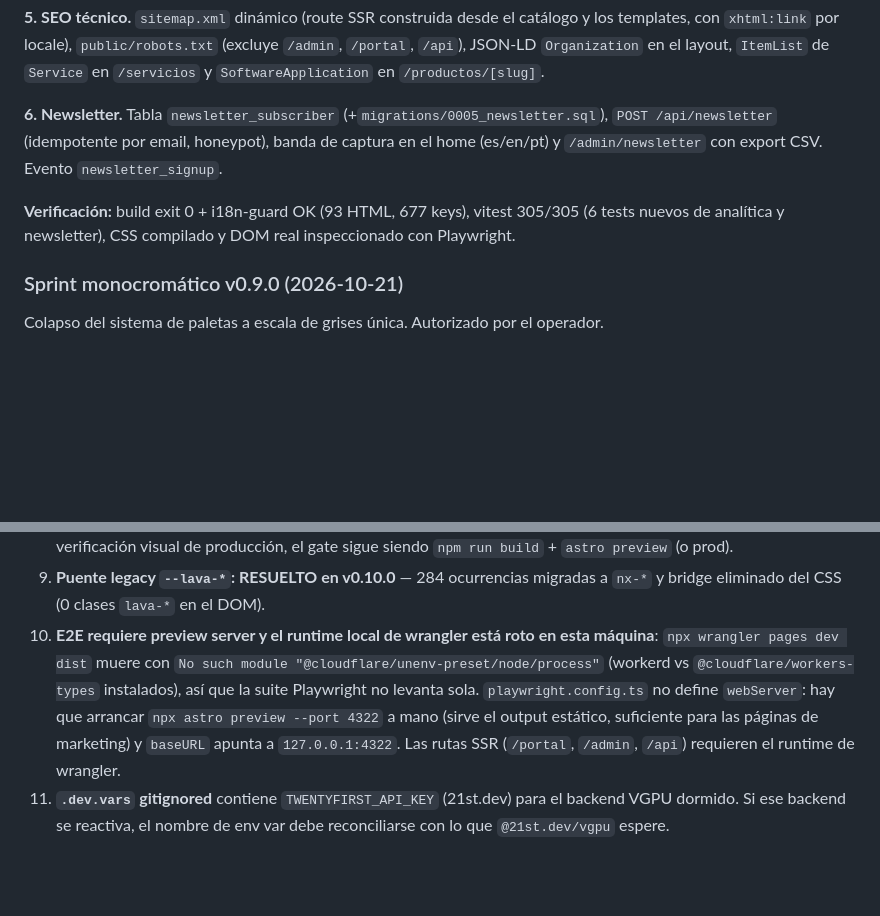
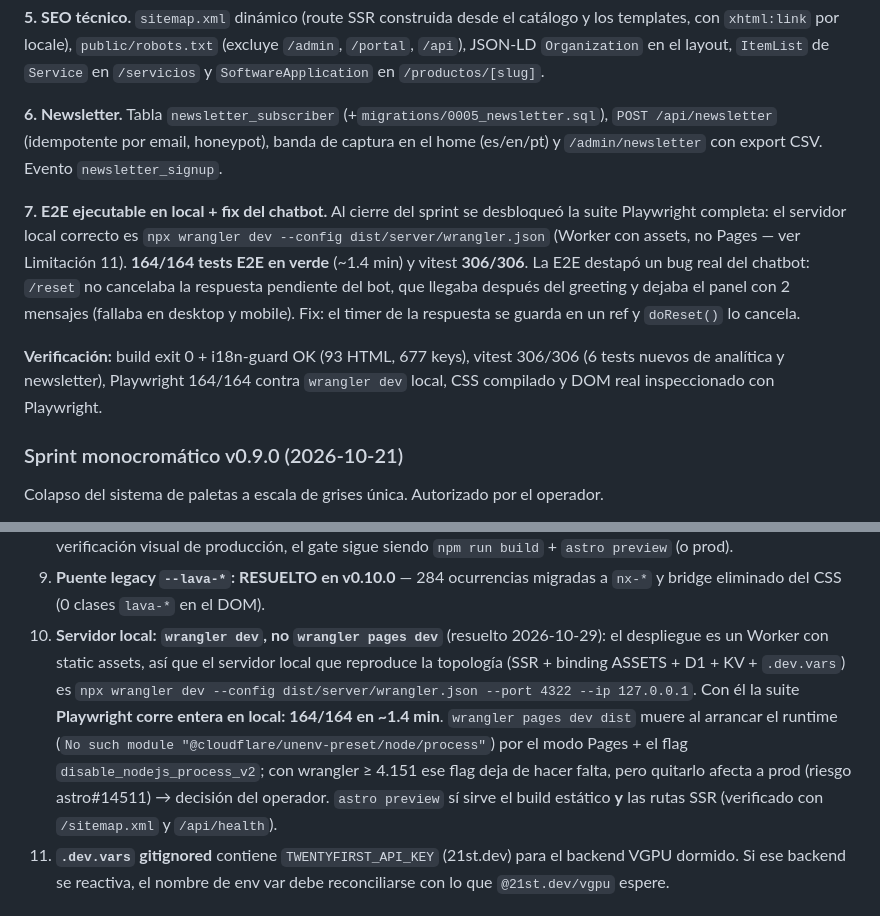
Before and after one commit to Nxxo31/NX-Studio, a Markdown page: PROJECT.md, 2 parts joined by grey strips. GitHub-like rendering; blank space fills up the shorter version.

```diff
--- a/PROJECT.md
+++ b/PROJECT.md
@@ -272,9 +272,18 @@ catálogo y los templates, con `xhtml:link` por locale), `public/robots.txt`
 el home (es/en/pt) y `/admin/newsletter` con export CSV. Evento
 `newsletter_signup`.
 
+**7. E2E ejecutable en local + fix del chatbot.** Al cierre del sprint se
+desbloqueó la suite Playwright completa: el servidor local correcto es
+`npx wrangler dev --config dist/server/wrangler.json` (Worker con assets, no
+Pages — ver Limitación 11). **164/164 tests E2E en verde** (~1.4 min) y
+vitest **306/306**. La E2E destapó un bug real del chatbot: `/reset` no
+cancelaba la respuesta pendiente del bot, que llegaba después del greeting y
+dejaba el panel con 2 mensajes (fallaba en desktop y mobile). Fix: el timer de
+la respuesta se guarda en un ref y `doReset()` lo cancela.
+
 **Verificación:** build exit 0 + i18n-guard OK (93 HTML, 677 keys), vitest
-305/305 (6 tests nuevos de analítica y newsletter), CSS compilado y DOM real
-inspeccionado con Playwright.
+306/306 (6 tests nuevos de analítica y newsletter), Playwright 164/164 contra
+`wrangler dev` local, CSS compilado y DOM real inspeccionado con Playwright.
 
 ### Sprint monocromático v0.9.0 (2026-10-21)
 
@@ -796,15 +805,18 @@ PENDIENTE: `RESEND_API_KEY` — sin cuenta Resend el email queda en modo mock
    siendo `npm run build` + `astro preview` (o prod).
 10. **Puente legacy `--lava-*`: RESUELTO en v0.10.0** — 284 ocurrencias
     migradas a `nx-*` y bridge eliminado del CSS (0 clases `lava-*` en el DOM).
-11. **E2E requiere preview server y el runtime local de wrangler está roto en
-    esta máquina**: `npx wrangler pages dev dist` muere con
-    `No such module "@cloudflare/unenv-preset/node/process"` (workerd vs
-    `@cloudflare/workers-types` instalados), así que la suite Playwright no
-    levanta sola. `playwright.config.ts` no define `webServer`: hay que
-    arrancar `npx astro preview --port 4322` a mano (sirve el output estático,
-    suficiente para las páginas de marketing) y `baseURL` apunta a
-    `127.0.0.1:4322`. Las rutas SSR (`/portal`, `/admin`, `/api`) requieren el
-    runtime de wrangler.
+11. **Servidor local: `wrangler dev`, no `wrangler pages dev`** (resuelto
+    2026-10-29): el despliegue es un Worker con static assets, así que el
+    servidor local que reproduce la topología (SSR + binding ASSETS + D1 + KV +
+    `.dev.vars`) es `npx wrangler dev --config dist/server/wrangler.json
+    --port 4322 --ip 127.0.0.1`. Con él la suite **Playwright corre entera en
+    local: 164/164 en ~1.4 min**. `wrangler pages dev dist` muere al arrancar
+    el runtime (`No such module "@cloudflare/unenv-preset/node/process"`) por
+    el modo Pages + el flag `disable_nodejs_process_v2`; con wrangler ≥ 4.151
+    ese flag deja de hacer falta, pero quitarlo afecta a prod (riesgo
+    astro#14511) → decisión del operador. `astro preview` sí sirve el build
+    estático **y** las rutas SSR (verificado con `/sitemap.xml` y
+    `/api/health`).
 11. **`.dev.vars` gitignored** contiene `TWENTYFIRST_API_KEY` (21st.dev) para
     el backend VGPU dormido. Si ese backend se reactiva, el nombre de env var
     debe reconciliarse con lo que `@21st.dev/vgpu` espere.
```
Also changed, not shown: AGENTS.md (+37 -5 lines).
